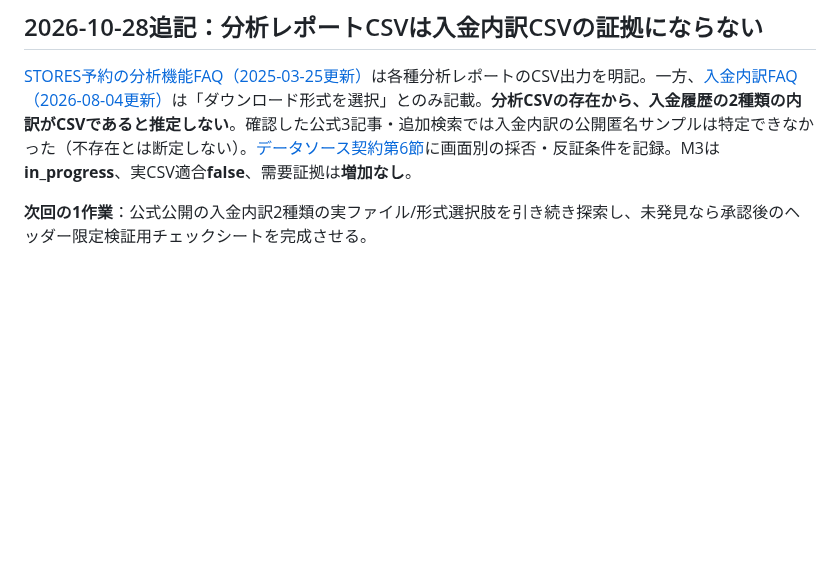
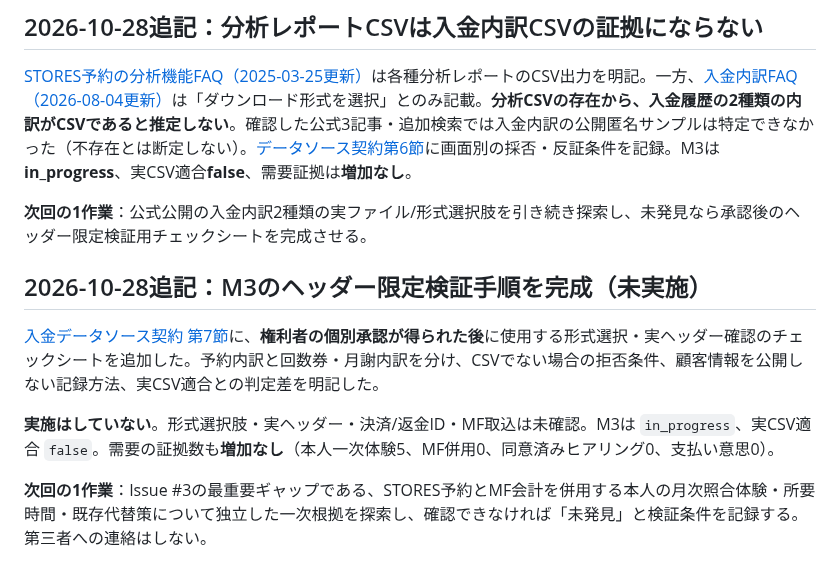
Before and after one commit to edometro/reservation-csv-checker, a Markdown page: docs/MILESTONES.md, the part around the change. GitHub-like rendering; blank space fills up the shorter version.

Commit message:
docs: M3の検証準備と未実施ゲートを進捗表に反映

```diff
--- a/docs/MILESTONES.md
+++ b/docs/MILESTONES.md
@@ -88,3 +88,11 @@ M3の成果物として、[データソース契約の第5節](PAYOUT_SOURCE_CON
 [STORES予約の分析機能FAQ（2025-03-25更新）](https://reserve-faq.stores.jp/hc/ja/articles/28712712954265)は各種分析レポートのCSV出力を明記。一方、[入金内訳FAQ（2026-08-04更新）](https://reserve-faq.stores.jp/hc/ja/articles/28713301405977)は「ダウンロード形式を選択」とのみ記載。**分析CSVの存在から、入金履歴の2種類の内訳がCSVであると推定しない**。確認した公式3記事・追加検索では入金内訳の公開匿名サンプルは特定できなかった（不存在とは断定しない）。[データソース契約第6節](PAYOUT_SOURCE_CONTRACT_2026-10-28.md#6-m3追加検証csvが出力できる画面と入金内訳を取り違えない2026-10-28)に画面別の採否・反証条件を記録。M3は**in_progress**、実CSV適合**false**、需要証拠は**増加なし**。
 
 **次回の1作業**：公式公開の入金内訳2種類の実ファイル/形式選択肢を引き続き探索し、未発見なら承認後のヘッダー限定検証用チェックシートを完成させる。
+
+## 2026-10-28追記：M3のヘッダー限定検証手順を完成（未実施）
+
+[入金データソース契約 第7節](PAYOUT_SOURCE_CONTRACT_2026-10-28.md#7-m3-個別承認後に使う形式選択ヘッダー限定検証チェックシート2026-10-28)に、**権利者の個別承認が得られた後**に使用する形式選択・実ヘッダー確認のチェックシートを追加した。予約内訳と回数券・月謝内訳を分け、CSVでない場合の拒否条件、顧客情報を公開しない記録方法、実CSV適合との判定差を明記した。
+
+**実施はしていない**。形式選択肢・実ヘッダー・決済/返金ID・MF取込は未確認。M3は `in_progress`、実CSV適合 `false`。需要の証拠数も**増加なし**（本人一次体験5、MF併用0、同意済みヒアリング0、支払い意思0）。
+
+**次回の1作業**：Issue #3の最重要ギャップである、STORES予約とMF会計を併用する本人の月次照合体験・所要時間・既存代替策について独立した一次根拠を探索し、確認できなければ「未発見」と検証条件を記録する。第三者への連絡はしない。
```
